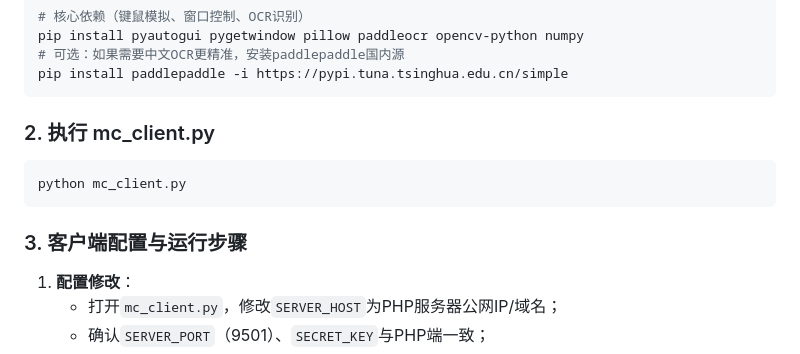
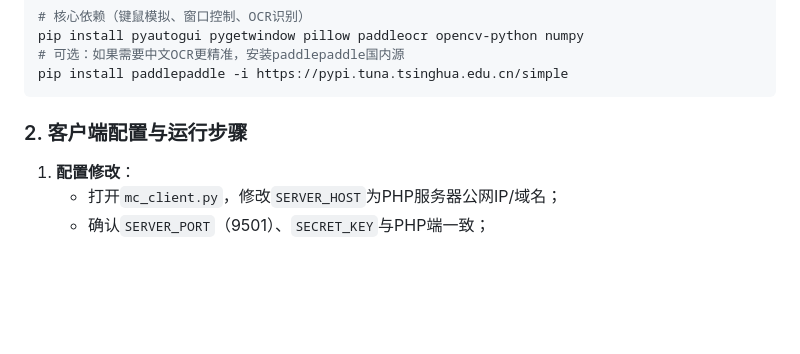
Before and after one commit to fish123cn/DashCraft, a Markdown page: README.md, the part around the change. GitHub-like rendering; blank space fills up the shorter version.

````diff
--- a/README.md
+++ b/README.md
@@ -93,11 +93,7 @@ pip install pyautogui pygetwindow pillow paddleocr opencv-python numpy
 pip install paddlepaddle -i https://pypi.tuna.tsinghua.edu.cn/simple
 ```
 
-### 2. 执行 mc_client.py
-```cmd
-python mc_client.py
-```
-### 3. 客户端配置与运行步骤
+### 2. 客户端配置与运行步骤
 1. **配置修改**：
    - 打开`mc_client.py`，修改`SERVER_HOST`为PHP服务器公网IP/域名；
    - 确认`SERVER_PORT`（9501）、`SECRET_KEY`与PHP端一致；
````
